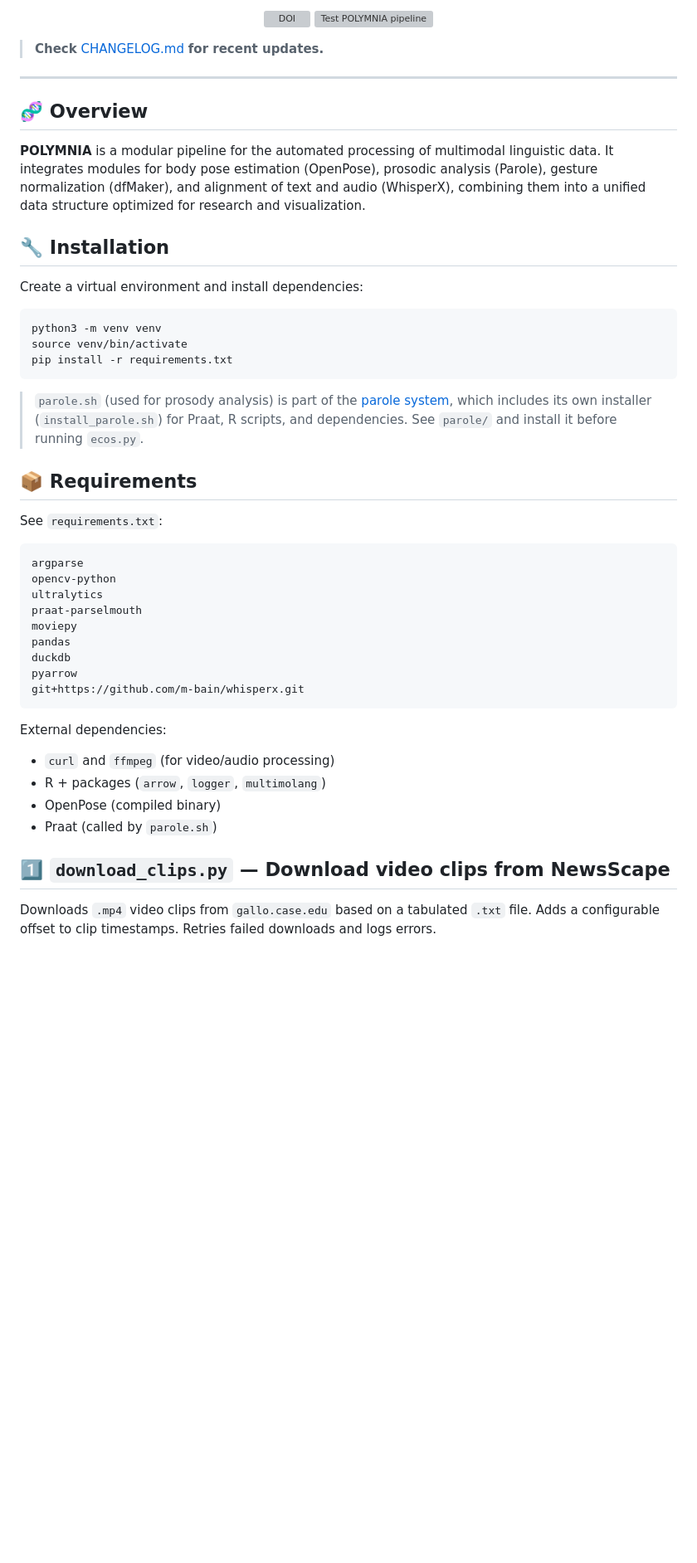
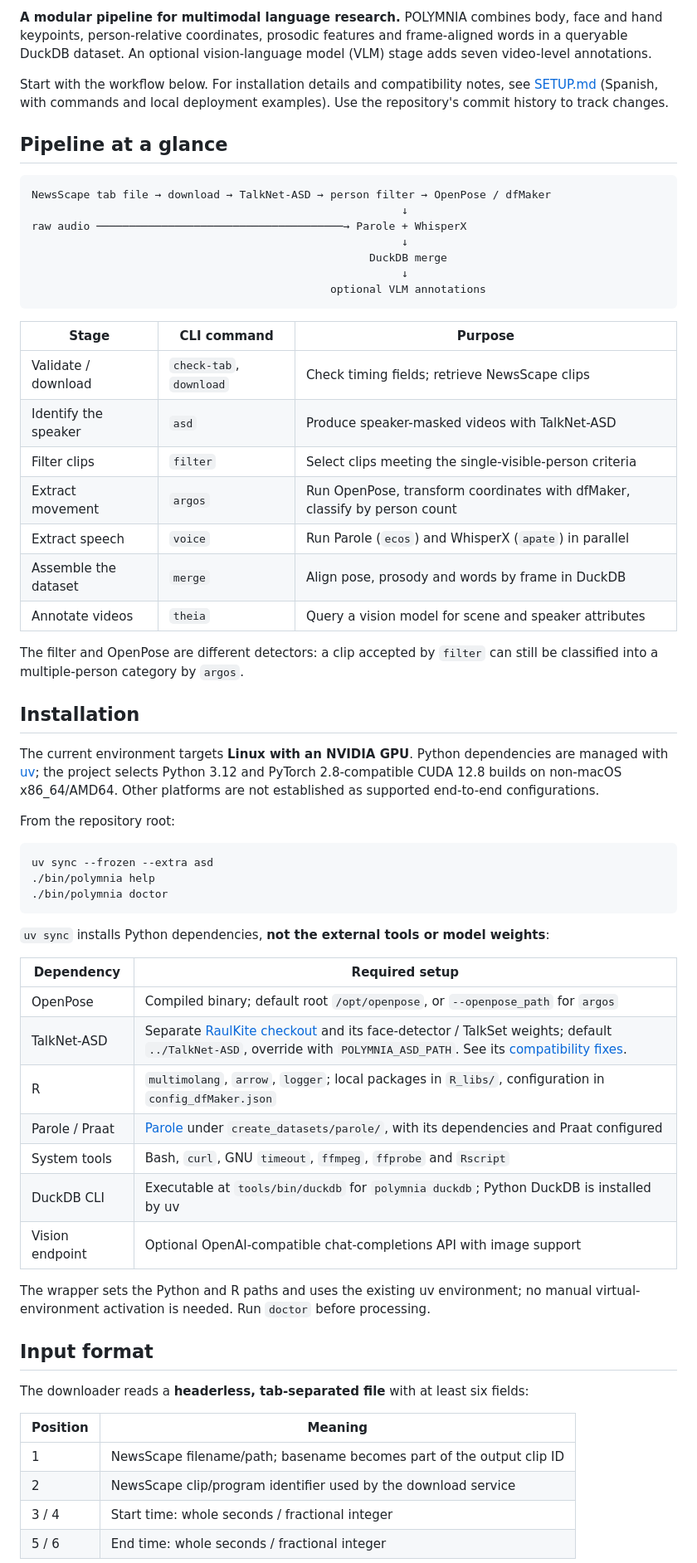
Before and after one commit to raul-agent/Polymnia, a Markdown page: README.md, the part around one of its changes. Shown at 83% size. GitHub-like rendering; blank space fills up the shorter version; grey boxes are pictures that could not be loaded.

Commit message:
docs(readme): document the complete multimodal workflow

`````diff
--- a/README.md
+++ b/README.md
@@ -9,56 +6,76 @@
 
-<p align="center">
-  <a href="https://doi.org/10.5281/zenodo.XXXXXXXX"><img src="https://zenodo.org/badge/DOI_REPO_ID.svg" alt="DOI"></a>
-  <img src="https://github.com/daedalusLAB/POLYMNIA/actions/workflows/main.yml/badge.svg" alt="Test POLYMNIA pipeline">
-</p>
+**A modular pipeline for multimodal language research.** POLYMNIA combines body,
+face and hand keypoints, person-relative coordinates, prosodic features and
+frame-aligned words in a queryable DuckDB dataset. An optional vision-language
+model (VLM) stage adds seven video-level annotations.
 
-> **Check** [CHANGELOG.md](./CHANGELOG.md) **for recent updates.**
+Start with the workflow below. For installation details and compatibility notes,
+see [SETUP.md](SETUP.md) (Spanish, with commands and local deployment examples).
+Use the repository's commit history to track changes.
 
----
+## Pipeline at a glance
 
-## 🧬 Overview
+```text
+NewsScape tab file → download → TalkNet-ASD → person filter → OpenPose / dfMaker
+                                                         ↓
+raw audio ──────────────────────────────────────→ Parole + WhisperX
+                                                         ↓
+                                                    DuckDB merge
+                                                         ↓
+                                              optional VLM annotations
+```
 
-**POLYMNIA** is a modular pipeline for the automated processing of multimodal linguistic data. It integrates modules for body pose estimation (OpenPose), prosodic analysis (Parole), gesture normalization (dfMaker), and alignment of text and audio (WhisperX), combining them into a unified data structure optimized for research and visualization.
+| Stage | CLI command | Purpose |
+|---|---|---|
+| Validate / download | `check-tab`, `download` | Check timing fields; retrieve NewsScape clips |
+| Identify the speaker | `asd` | Produce speaker-masked videos with TalkNet-ASD |
+| Filter clips | `filter` | Select clips meeting the single-visible-person criteria |
+| Extract movement | `argos` | Run OpenPose, transform coordinates with dfMaker, classify by person count |
+| Extract speech | `voice` | Run Parole (`ecos`) and WhisperX (`apate`) in parallel |
+| Assemble the dataset | `merge` | Align pose, prosody and words by frame in DuckDB |
+| Annotate videos | `theia` | Query a vision model for scene and speaker attributes |
 
+The filter and OpenPose are different detectors: a clip accepted by `filter` can
+still be classified into a multiple-person category by `argos`.
 
-## 🔧 Installation
+## Installation
 
-Create a virtual environment and install dependencies:
+The current environment targets **Linux with an NVIDIA GPU**. Python dependencies
+are managed with [uv](https://docs.astral.sh/uv/); the project selects Python 3.12
+and PyTorch 2.8-compatible CUDA 12.8 builds on non-macOS x86_64/AMD64.
+Other platforms are not established as supported end-to-end configurations.
+
+From the repository root:
 
 ```bash
-python3 -m venv venv
-source venv/bin/activate
-pip install -r requirements.txt
-````
-
-> `parole.sh` (used for prosody analysis) is part of the [parole system](https://github.com/daedalusLAB/parole), which includes its own installer (`install_parole.sh`) for Praat, R scripts, and dependencies. See `parole/` and install it before running `ecos.py`.
-
-## 📦 Requirements
-
-See `requirements.txt`:
-
-```txt
-argparse
-opencv-python
-ultralytics
-praat-parselmouth
-moviepy
-pandas
-duckdb
-pyarrow
-git+https://github.com/m-bain/whisperx.git
+uv sync --frozen --extra asd
+./bin/polymnia help
+./bin/polymnia doctor
 ```
 
-External dependencies:
+`uv sync` installs Python dependencies, **not the external tools or model weights**:
 
-* `curl` and `ffmpeg` (for video/audio processing)
-* R + packages (`arrow`, `logger`, `multimolang`)
-* OpenPose (compiled binary)
-* Praat (called by `parole.sh`)
+| Dependency | Required setup |
+|---|---|
+| OpenPose | Compiled binary; default root `/opt/openpose`, or `--openpose_path` for `argos` |
+| TalkNet-ASD | Separate [RaulKite checkout](https://github.com/RaulKite/TalkNet-ASD) and its face-detector / TalkSet weights; default `../TalkNet-ASD`, override with `POLYMNIA_ASD_PATH`. See its [compatibility fixes](https://github.com/RaulKite/TalkNet-ASD/pull/1). |
+| R | `multimolang`, `arrow`, `logger`; local packages in `R_libs/`, configuration in `config_dfMaker.json` |
+| Parole / Praat | [Parole](https://github.com/daedalusLAB/parole) under `create_datasets/parole/`, with its dependencies and Praat configured |
+| System tools | Bash, `curl`, GNU `timeout`, `ffmpeg`, `ffprobe` and `Rscript` |
+| DuckDB CLI | Executable at `tools/bin/duckdb` for `polymnia duckdb`; Python DuckDB is installed by uv |
+| Vision endpoint | Optional OpenAI-compatible chat-completions API with image support |
 
+The wrapper sets the Python and R paths and uses the existing uv environment;
+no manual virtual-environment activation is needed. Run `doctor` before processing.
 
+## Input format
 
-## 1️⃣ `download_clips.py` — Download video clips from NewsScape
+The downloader reads a **headerless, tab-separated file** with at least six fields:
 
-Downloads `.mp4` video clips from `gallo.case.edu` based on a tabulated `.txt` file. Adds a configurable offset to clip timestamps. Retries failed downloads and logs errors.
+| Position | Meaning |
+|---|---|
+| 1 | NewsScape filename/path; basename becomes part of the output clip ID |
+| 2 | NewsScape clip/program identifier used by the download service |
+| 3 / 4 | Start time: whole seconds / fractional integer |
+| 5 / 6 | End time: whole seconds / fractional integer |
 
`````
Also changed, not shown: other parts of README.md (+109 -170 lines).
